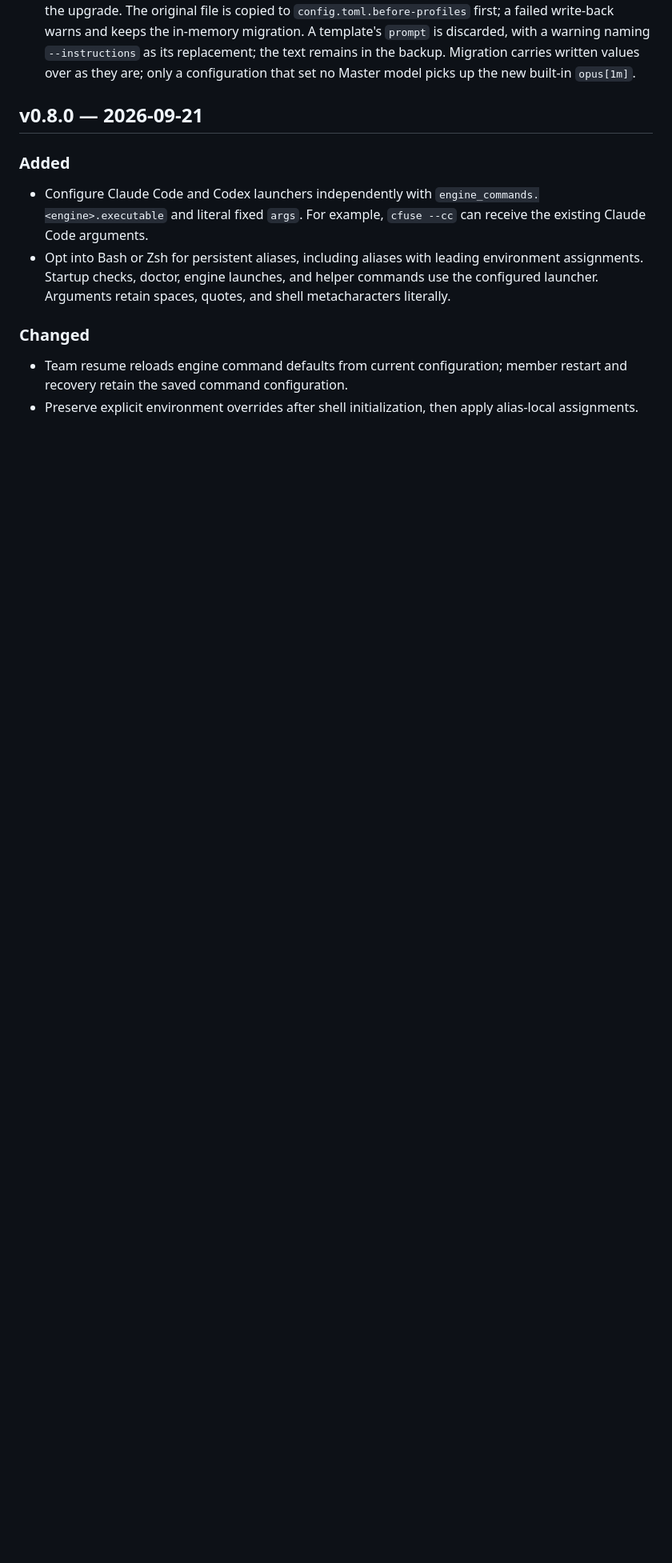
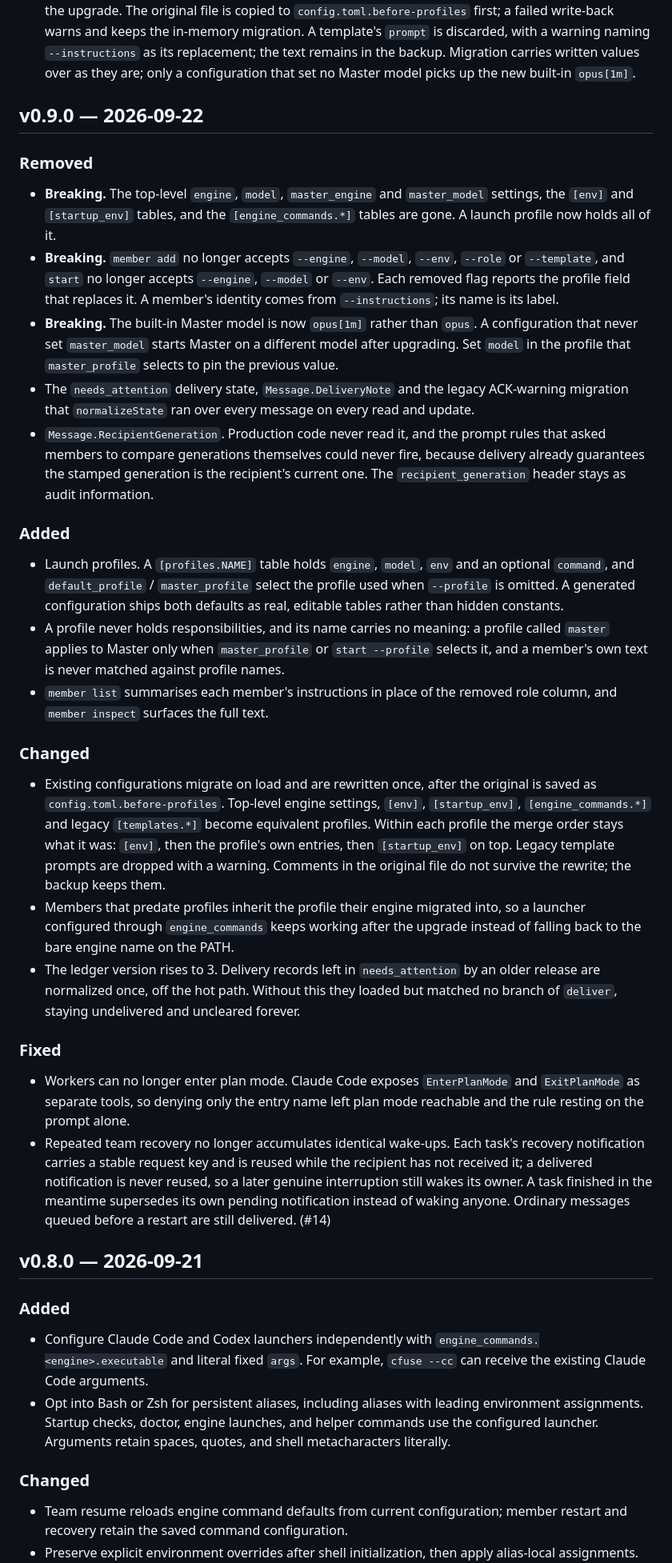
Before and after one commit to ShunL12324/c-squad, a Markdown page: CHANGELOG.md, the part around the change. Shown at 80% size. Rendered like a GitHub page; blank space fills up the shorter version.

Commit message:
Prepare the v0.9.0 changelog
The launch profile becomes the only channel that decides how a member
starts, so the top-level engine settings, the shared environment tables
and the per-engine command tables are gone along with the flags that
overrode them. Existing configurations migrate on load and keep their
merge order; members that predate profiles inherit the profile their
engine migrated into, so a configured launcher survives the upgrade.

Co-Authored-By: Claude Opus 5 (1M context) <noreply@anthropic.com>

```diff
--- a/CHANGELOG.md
+++ b/CHANGELOG.md
@@ -61,6 +61,72 @@ release history; earlier releases remain available on
   with a warning naming `--instructions` as its replacement; the text remains in
   the backup. Migration carries written values over as they are; only a
   configuration that set no Master model picks up the new built-in `opus[1m]`.
+
+## v0.9.0 — 2026-09-22
+
+### Removed
+
+- **Breaking.** The top-level `engine`, `model`, `master_engine` and
+  `master_model` settings, the `[env]` and `[startup_env]` tables, and the
+  `[engine_commands.*]` tables are gone. A launch profile now holds all of it.
+- **Breaking.** `member add` no longer accepts `--engine`, `--model`, `--env`,
+  `--role` or `--template`, and `start` no longer accepts `--engine`,
+  `--model` or `--env`. Each removed flag reports the profile field that
+  replaces it. A member's identity comes from `--instructions`; its name is its
+  label.
+- **Breaking.** The built-in Master model is now `opus[1m]` rather than `opus`.
+  A configuration that never set `master_model` starts Master on a different
+  model after upgrading. Set `model` in the profile that `master_profile`
+  selects to pin the previous value.
+- The `needs_attention` delivery state, `Message.DeliveryNote` and the legacy
+  ACK-warning migration that `normalizeState` ran over every message on every
+  read and update.
+- `Message.RecipientGeneration`. Production code never read it, and the prompt
+  rules that asked members to compare generations themselves could never fire,
+  because delivery already guarantees the stamped generation is the recipient's
+  current one. The `recipient_generation` header stays as audit information.
+
+### Added
+
+- Launch profiles. A `[profiles.NAME]` table holds `engine`, `model`, `env` and
+  an optional `command`, and `default_profile` / `master_profile` select the
+  profile used when `--profile` is omitted. A generated configuration ships both
+  defaults as real, editable tables rather than hidden constants.
+- A profile never holds responsibilities, and its name carries no meaning: a
+  profile called `master` applies to Master only when `master_profile` or
+  `start --profile` selects it, and a member's own text is never matched against
+  profile names.
+- `member list` summarises each member's instructions in place of the removed
+  role column, and `member inspect` surfaces the full text.
+
+### Changed
+
+- Existing configurations migrate on load and are rewritten once, after the
+  original is saved as `config.toml.before-profiles`. Top-level engine settings,
+  `[env]`, `[startup_env]`, `[engine_commands.*]` and legacy `[templates.*]`
+  become equivalent profiles. Within each profile the merge order stays what it
+  was: `[env]`, then the profile's own entries, then `[startup_env]` on top.
+  Legacy template prompts are dropped with a warning. Comments in the original
+  file do not survive the rewrite; the backup keeps them.
+- Members that predate profiles inherit the profile their engine migrated into,
+  so a launcher configured through `engine_commands` keeps working after the
+  upgrade instead of falling back to the bare engine name on the PATH.
+- The ledger version rises to 3. Delivery records left in `needs_attention` by
+  an older release are normalized once, off the hot path. Without this they
+  loaded but matched no branch of `deliver`, staying undelivered and uncleared
+  forever.
+
+### Fixed
+
+- Workers can no longer enter plan mode. Claude Code exposes `EnterPlanMode` and
+  `ExitPlanMode` as separate tools, so denying only the entry name left plan mode
+  reachable and the rule resting on the prompt alone.
+- Repeated team recovery no longer accumulates identical wake-ups. Each task's
+  recovery notification carries a stable request key and is reused while the
+  recipient has not received it; a delivered notification is never reused, so a
+  later genuine interruption still wakes its owner. A task finished in the
+  meantime supersedes its own pending notification instead of waking anyone.
+  Ordinary messages queued before a restart are still delivered. (#14)
 
 ## v0.8.0 — 2026-09-21
 
```
